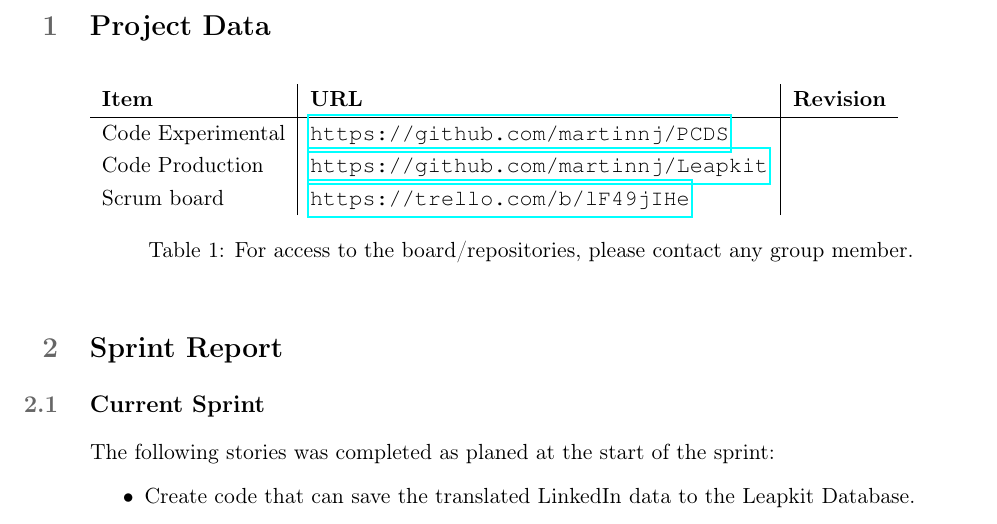
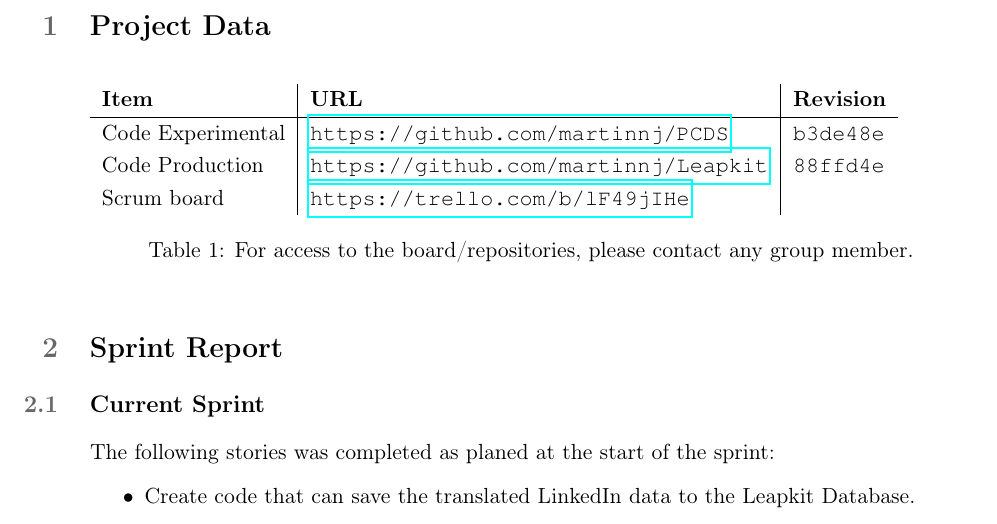
Before and after one commit to martinnj/PCDS, a LaTeX document (deliverable3/main.tex, which reads deliverable3/projectdata.tex): part of page 2 of 4, cut so that both start at the same text. Compiled offline with pdfLaTeX.

Commit message:
Added new revisions.

```diff
--- a/deliverable3/projectdata.tex
+++ b/deliverable3/projectdata.tex
@@ -2,9 +2,9 @@
 \begin{table}[h!]
     \begin{tabular}{l|l|l}
         \textbf{Item}            & \textbf{URL}                              & \textbf{Revision}\\\hline
-        Code Experimental & \url{https://github.com/martinnj/PCDS}    & \texttt{}\\
-        Code Production   & \url{https://github.com/martinnj/Leapkit} & \texttt{}\\
-        Scrum board              & \url{https://trello.com/b/lF49jIHe}       & \texttt{}
+        Code Experimental & \url{https://github.com/martinnj/PCDS}    & \texttt{b3de48e}\\
+        Code Production   & \url{https://github.com/martinnj/Leapkit} & \texttt{88ffd4e}\\
+        Scrum board       & \url{https://trello.com/b/lF49jIHe}       & \texttt{}
     \end{tabular}
     \label{tab:projdata}
     \caption{For access to the board/repositories, please contact any group member.}
```
